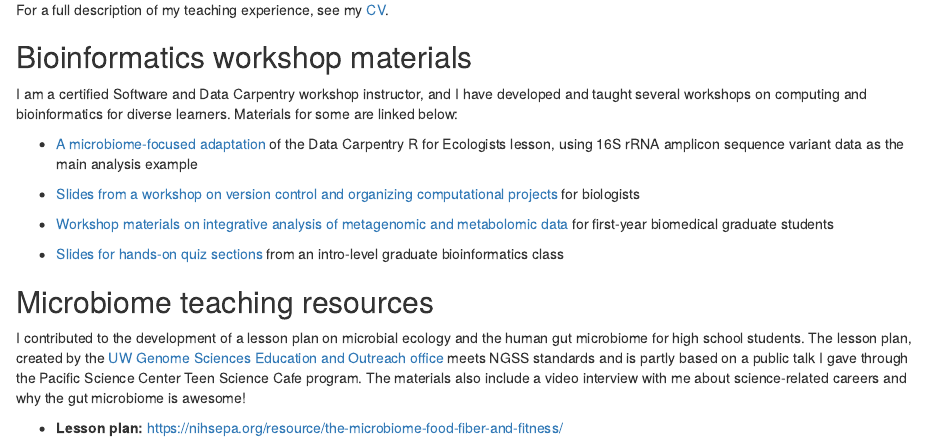
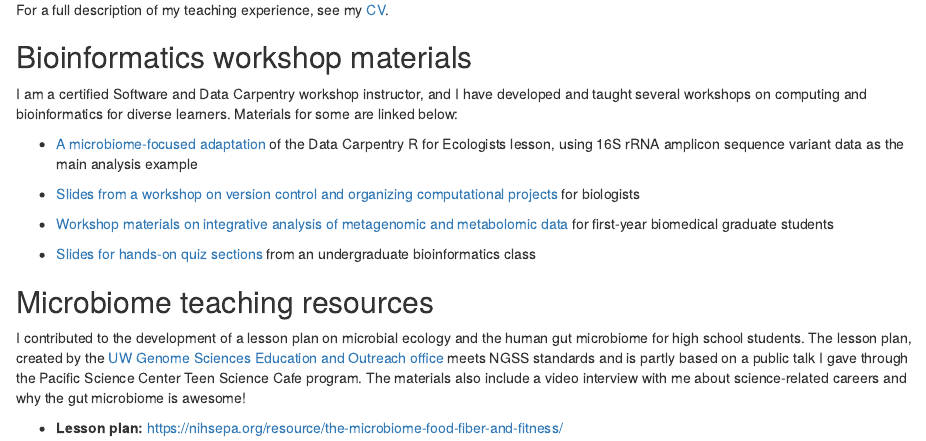
Before and after one commit to noeckerlab/noeckerlab.github.io, an R Markdown document (teaching.Rmd): the page in a window 1100 px wide, from 100 px down. Rendered offline with R 4.5, knitr and Pandoc, with nearby package versions.

Commit message:
fix typo

```diff
--- a/teaching.Rmd
+++ b/teaching.Rmd
@@ -16,7 +16,7 @@ I am a certified Software and Data Carpentry workshop instructor, and I have dev
 
 - [Workshop materials on integrative analysis of metagenomic and metabolomic data](https://cnoecker.github.io/MultiOmicsTutorial/) for first-year biomedical graduate students
 
-- [Slides for hands-on quiz sections](https://cnoecker.github.io/genome373/slides) from an intro-level graduate bioinformatics class
+- [Slides for hands-on quiz sections](https://cnoecker.github.io/genome373/slides) from an undergraduate bioinformatics class
 
 ## Microbiome teaching resources
 
```
Also changed, not shown: teaching/index.html.
